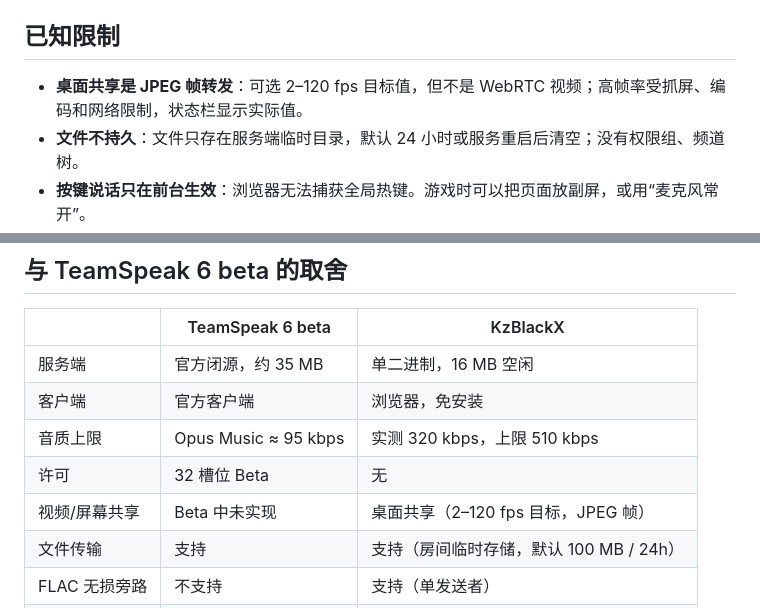
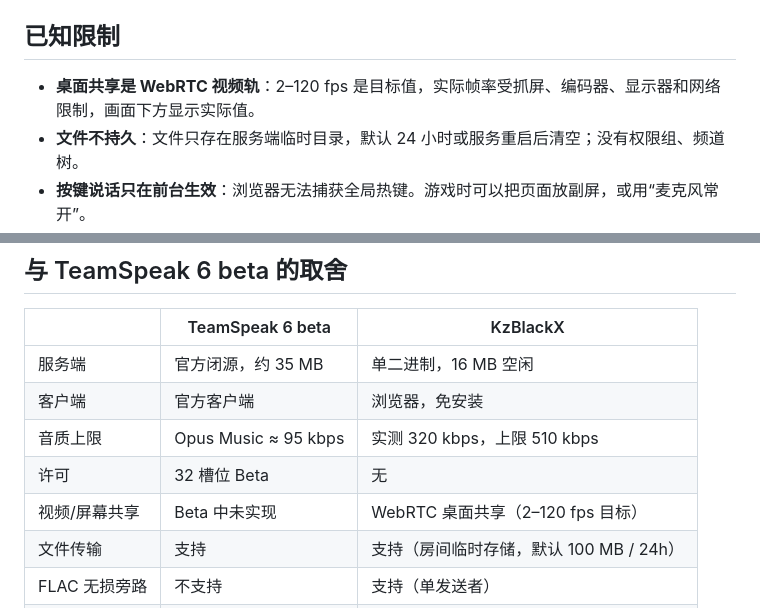
Before and after one commit to KzBlackX/KzBlackX-Lossless-Audio-Tools, a Markdown page: README.md, 2 parts joined by grey strips. Rendered like a GitHub page.

```diff
--- a/README.md
+++ b/README.md
@@ -302,7 +302,7 @@ Windows 会把同一个麦克风同时暴露成“默认 / 通讯 / 原始”三
 
 ## 已知限制
 
-- **桌面共享是 JPEG 帧转发**：可选 2–120 fps 目标值，但不是 WebRTC 视频；高帧率受抓屏、编码和网络限制，状态栏显示实际值。
+- **桌面共享是 WebRTC 视频轨**：2–120 fps 是目标值，实际帧率受抓屏、编码器、显示器和网络限制，画面下方显示实际值。
 - **文件不持久**：文件只存在服务端临时目录，默认 24 小时或服务重启后清空；没有权限组、频道树。
 - **按键说话只在前台生效**：浏览器无法捕获全局热键。游戏时可以把页面放副屏，或用“麦克风常开”。
 - **iOS 锁屏/切后台会中断**：WebRTC 在移动端的系统限制。
@@ -320,7 +320,7 @@ Windows 会把同一个麦克风同时暴露成“默认 / 通讯 / 原始”三
 | 客户端 | 官方客户端 | 浏览器，免安装 |
 | 音质上限 | Opus Music ≈ 95 kbps | 实测 320 kbps，上限 510 kbps |
 | 许可 | 32 槽位 Beta | 无 |
-| 视频/屏幕共享 | Beta 中未实现 | 桌面共享（2–120 fps 目标，JPEG 帧） |
+| 视频/屏幕共享 | Beta 中未实现 | WebRTC 桌面共享（2–120 fps 目标） |
 | 文件传输 | 支持 | 支持（房间临时存储，默认 100 MB / 24h） |
 | FLAC 无损旁路 | 不支持 | 支持（单发送者） |
 | 权限/频道管理 | 完整 | 无 |
```
Also changed, not shown: other parts of README.md (+4 -4 lines), docs/screenshots/screen-options.png, docs/screenshots/screen.png, 11 other files.
